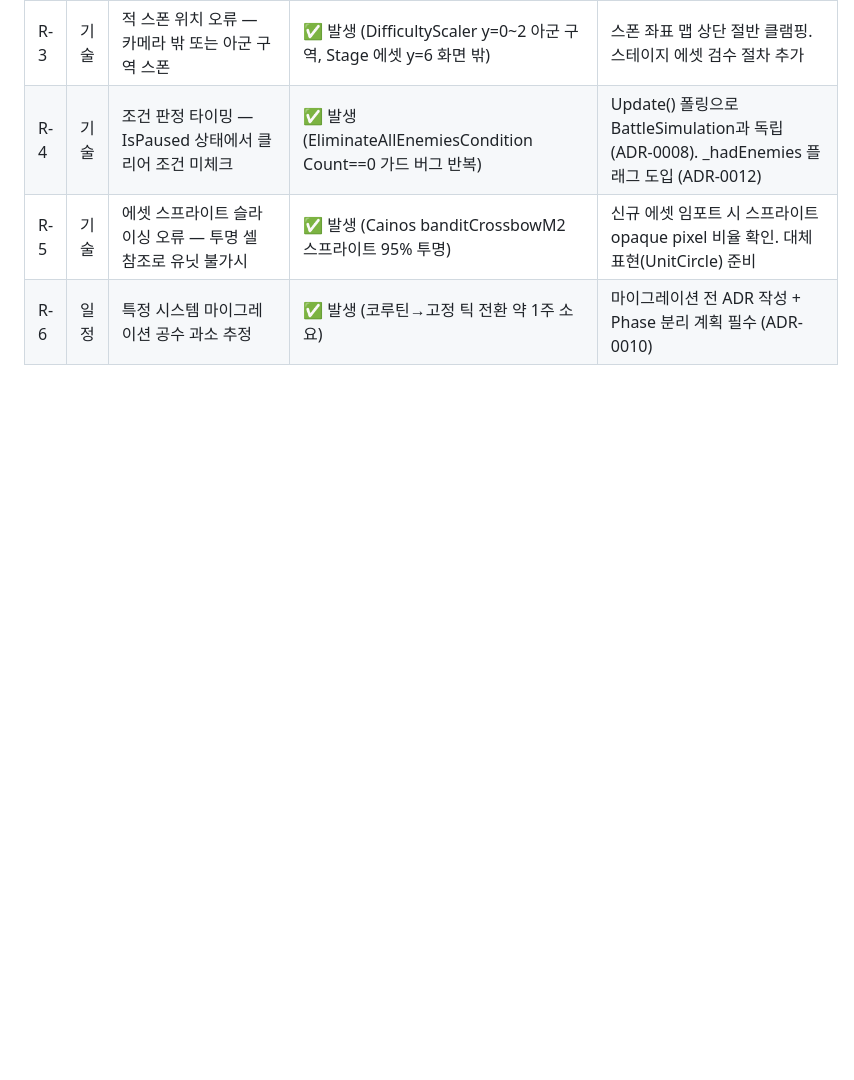
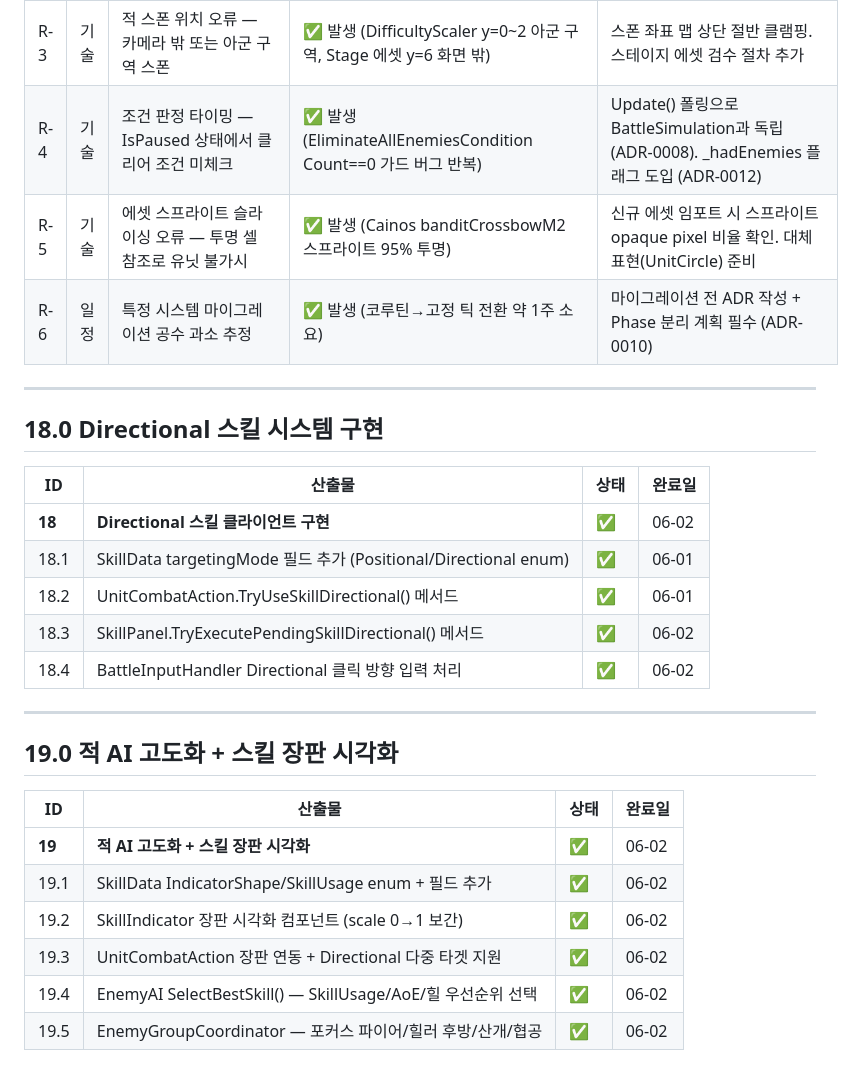
Before and after one commit to llabrynth/llabrynth.github.io, a Markdown page: wbs.md, the part around one of its changes. Rendered like a GitHub page; blank space fills up the shorter version.

Commit message:
chore(wbs): sync from RTwP_RPG 2026-06-02 14:11

```diff
--- a/wbs.md
+++ b/wbs.md
@@ -242,3 +242,28 @@ permalink: /wbs/
 | R-4 | 기술 | 조건 판정 타이밍 — IsPaused 상태에서 클리어 조건 미체크 | ✅ 발생 (EliminateAllEnemiesCondition Count==0 가드 버그 반복) | Update() 폴링으로 BattleSimulation과 독립 (ADR-0008). _hadEnemies 플래그 도입 (ADR-0012) |
 | R-5 | 기술 | 에셋 스프라이트 슬라이싱 오류 — 투명 셀 참조로 유닛 불가시 | ✅ 발생 (Cainos banditCrossbowM2 스프라이트 95% 투명) | 신규 에셋 임포트 시 스프라이트 opaque pixel 비율 확인. 대체 표현(UnitCircle) 준비 |
 | R-6 | 일정 | 특정 시스템 마이그레이션 공수 과소 추정 | ✅ 발생 (코루틴→고정 틱 전환 약 1주 소요) | 마이그레이션 전 ADR 작성 + Phase 분리 계획 필수 (ADR-0010) |
+
+---
+
+## 18.0 Directional 스킬 시스템 구현
+
+| ID | 산출물 | 상태 | 완료일 |
+|----|--------|------|--------|
+| **18** | **Directional 스킬 클라이언트 구현** | ✅ | 06-02 |
+| 18.1 | SkillData targetingMode 필드 추가 (Positional/Directional enum) | ✅ | 06-01 |
+| 18.2 | UnitCombatAction.TryUseSkillDirectional() 메서드 | ✅ | 06-01 |
+| 18.3 | SkillPanel.TryExecutePendingSkillDirectional() 메서드 | ✅ | 06-02 |
+| 18.4 | BattleInputHandler Directional 클릭 방향 입력 처리 | ✅ | 06-02 |
+
+---
+
+## 19.0 적 AI 고도화 + 스킬 장판 시각화
+
+| ID | 산출물 | 상태 | 완료일 |
+|----|--------|------|--------|
+| **19** | **적 AI 고도화 + 스킬 장판 시각화** | ✅ | 06-02 |
+| 19.1 | SkillData IndicatorShape/SkillUsage enum + 필드 추가 | ✅ | 06-02 |
+| 19.2 | SkillIndicator 장판 시각화 컴포넌트 (scale 0→1 보간) | ✅ | 06-02 |
+| 19.3 | UnitCombatAction 장판 연동 + Directional 다중 타겟 지원 | ✅ | 06-02 |
+| 19.4 | EnemyAI SelectBestSkill() — SkillUsage/AoE/힐 우선순위 선택 | ✅ | 06-02 |
+| 19.5 | EnemyGroupCoordinator — 포커스 파이어/힐러 후방/산개/협공 | ✅ | 06-02 |
```
Also changed, not shown: other parts of wbs.md (+1 -1 lines).
